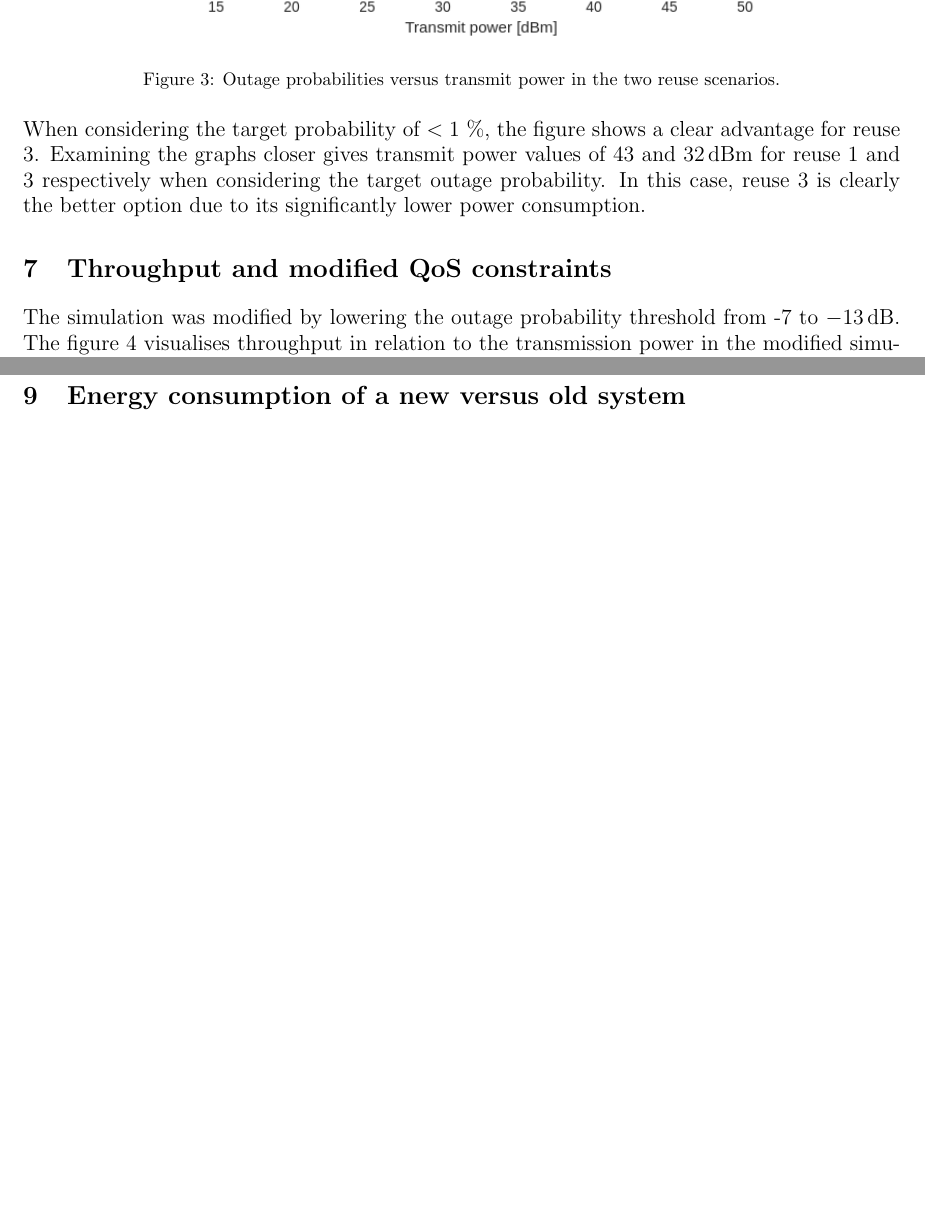
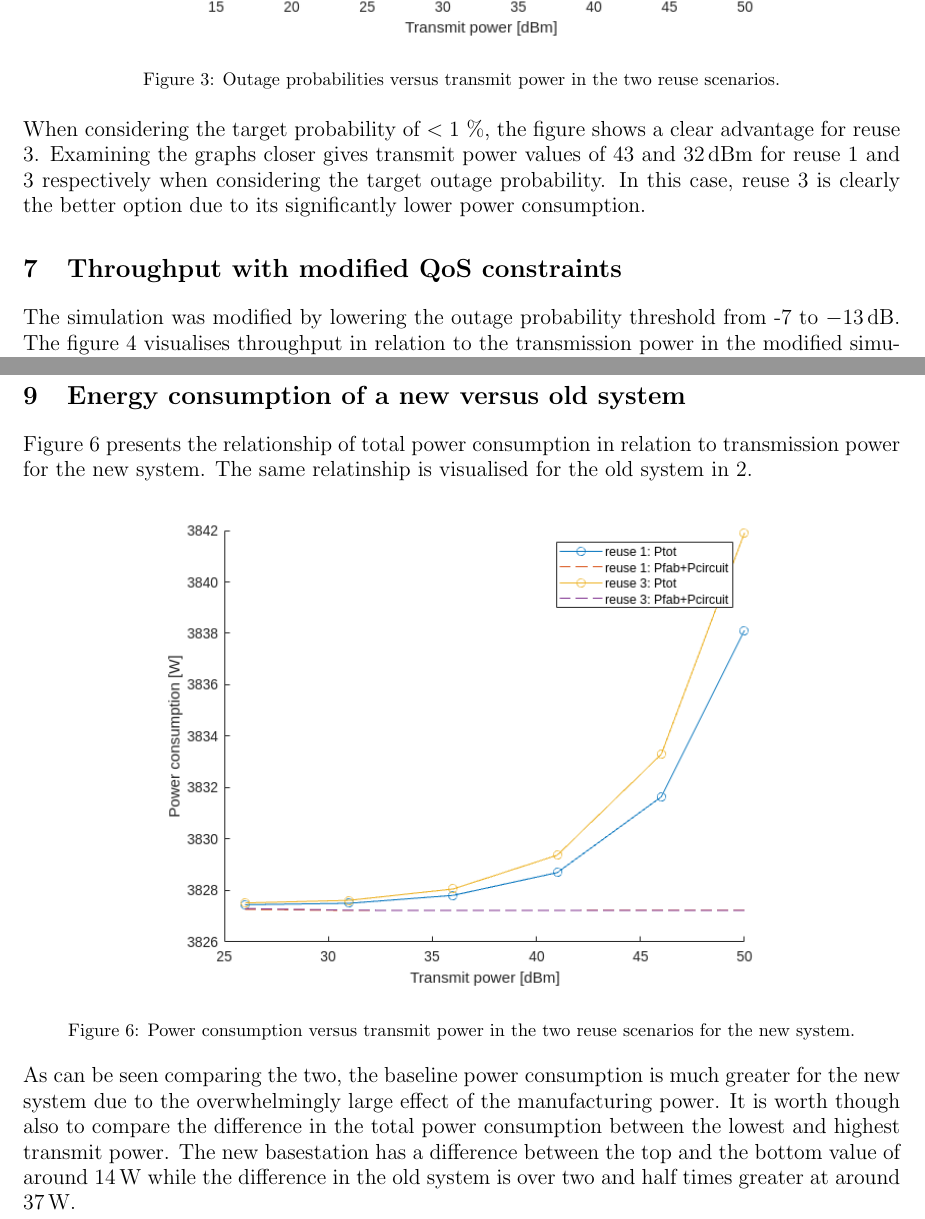
Before and after one commit to msaynevirta/rio207, a LaTeX document (tp_energy_consumption/tp_energy_consumption.tex): two parts of pages 4 and 6 of 6, joined at a grey line, cut so that both start at the same text, the shorter picture padded with empty space. Compiled offline with pdfLaTeX.

Commit message:
answered the final question, q8 graph updated

```diff
--- a/tp_energy_consumption/tp_energy_consumption.tex
+++ b/tp_energy_consumption/tp_energy_consumption.tex
@@ -126,7 +126,7 @@ Figure \ref{fig:q6_Ptx_vs_outage} visualises outage probabilities in relation to
 
 When considering the target probability of \(< 1\ \%\), the figure shows a clear advantage for reuse 3. Examining the graphs closer gives transmit power values of 43 and \SI{32}{\decibel m} for reuse 1 and 3 respectively when considering the target outage probability. In this case, reuse 3 is clearly the better option due to its significantly lower power consumption.
 
-\section{Throughput and modified QoS constraints}
+\section{Throughput with modified QoS constraints}
 
 The simulation was modified by lowering the outage probability threshold from -7 to \SI{-13}{\decibel}. The figure \ref{fig:q7_Ptx_vs_throughput} visualises throughput in relation to the transmission power in the modified simulation scenario.
 
@@ -154,4 +154,15 @@ As can be seen, lenghtening the amortisation period has initially rather strong
 \newpage
 \section{Energy consumption of a new versus old system}
 
+Figure \ref{fig:q9_Ptx_vs_Ptot_new} presents the relationship of total power consumption in relation to transmission power for the new system. The same relatinship is visualised for the old system in \ref{fig:q5_Ptx_vs_Ptot}.
+
+\begin{figure}[!htb]
+    \centering
+    \includegraphics[width=12cm]{images/q9_Ptx_vs_Ptot_new.png}
+    \caption{Power consumption versus transmit power in the two reuse scenarios for the new system.}
+    \label{fig:q9_Ptx_vs_Ptot_new}
+\end{figure}
+
+As can be seen comparing the two, the baseline power consumption is much greater for the new system due to the overwhelmingly large effect of the manufacturing power. It is worth though also to compare the difference in the total power consumption between the lowest and highest transmit power. The new basestation has a difference between the top and the bottom value of around \SI{14}{W} while the difference in the old system is over two and half times greater at around \SI{37}{W}.
+
 \end{document}
```
Also changed, not shown: tp_energy_consumption/images/q8_time_vs_Ptoty.png, tp_energy_consumption/images/q9_Ptx_vs_Ptot_new.png (added), tp_energy_consumption/tp_energy_consumption.pdf (added).
